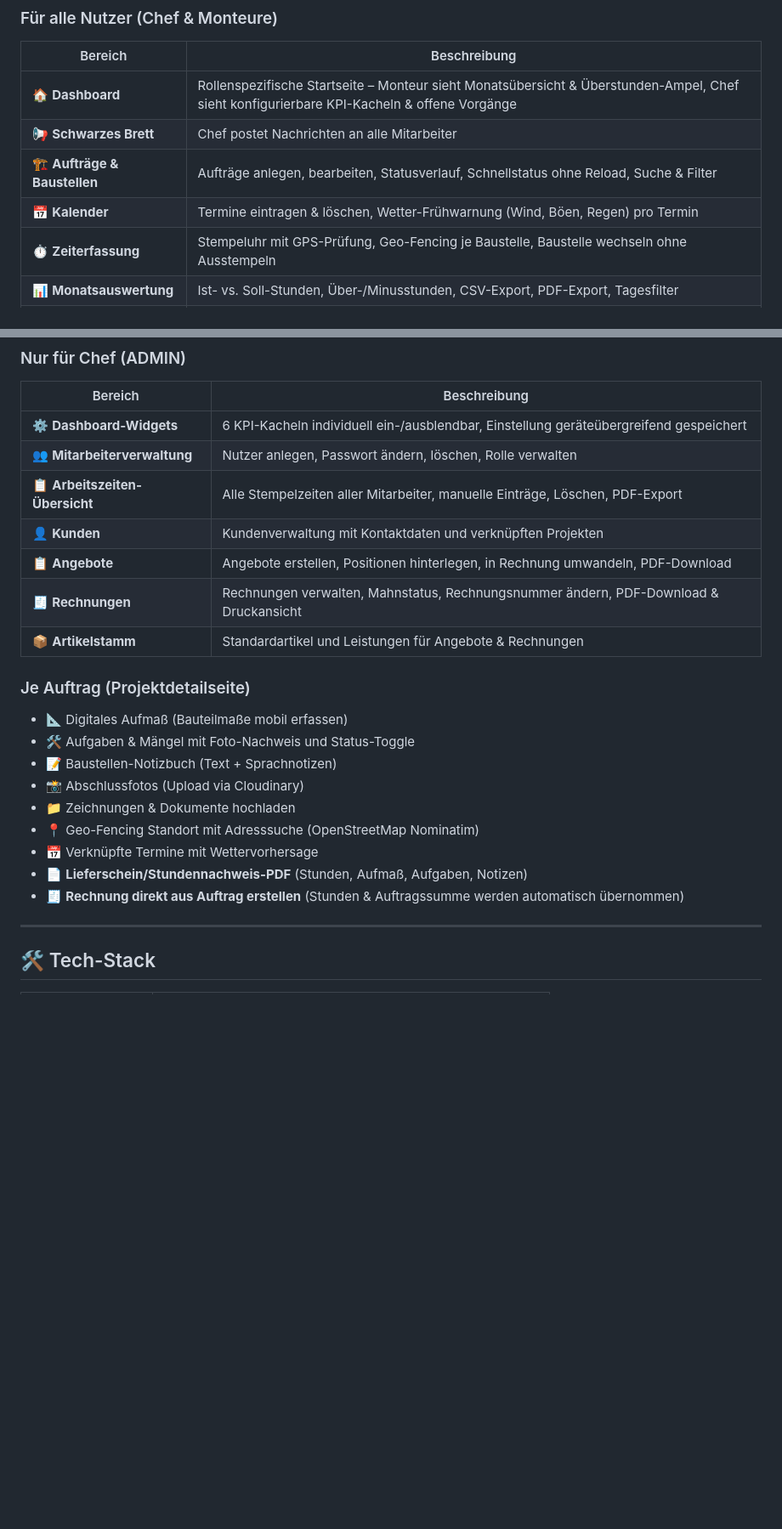
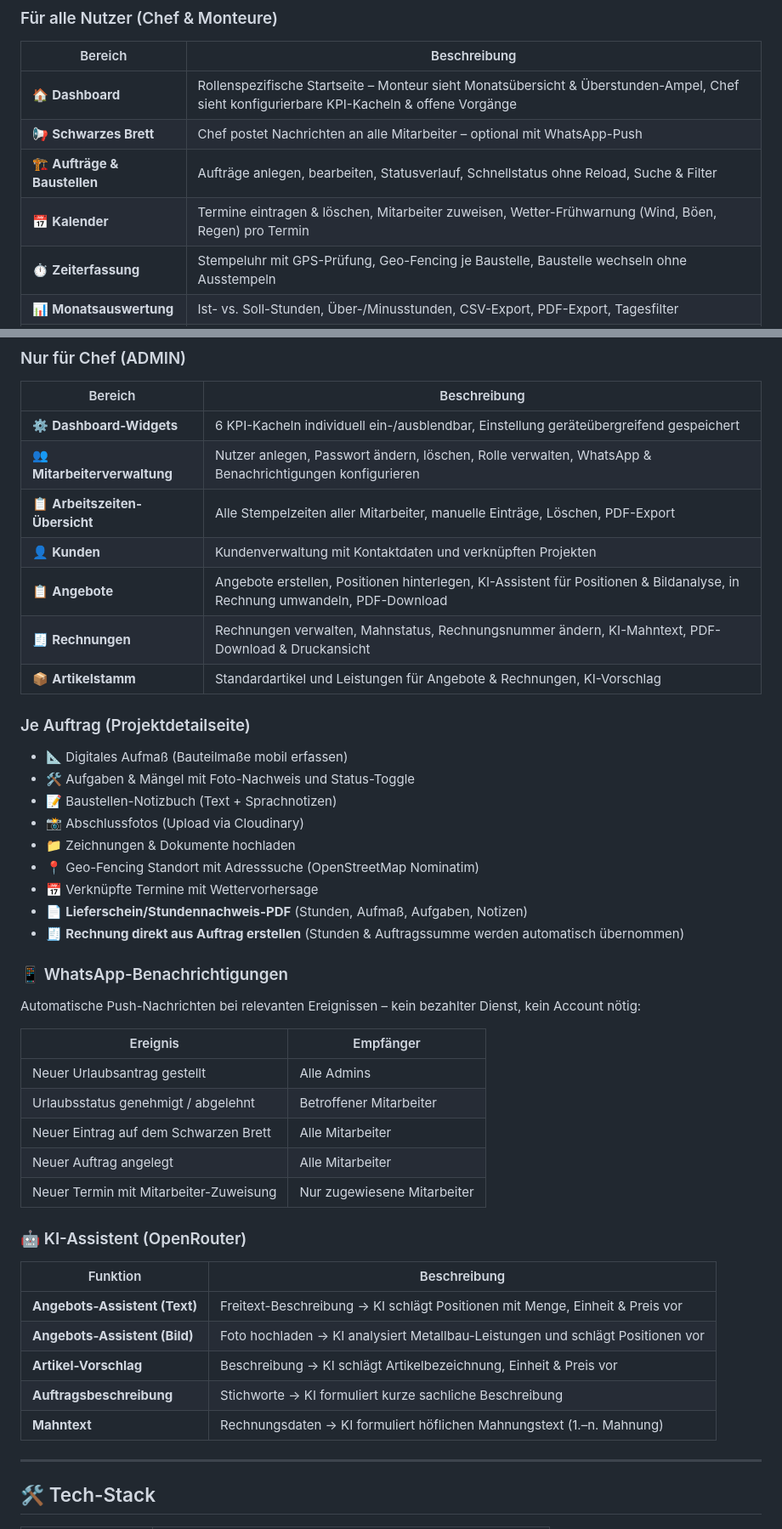
Before and after one commit to dome2212/metallbau-app, a Markdown page: README.md, 2 parts joined by grey strips. Shown at 85% size. Drawn GitHub-style; blank space fills up the shorter version.

```diff
--- a/README.md
+++ b/README.md
@@ -27,9 +29,9 @@ Eine vollständige, mobile-optimierte Betriebssoftware für einen Metallbaubetri
 | Bereich | Beschreibung |
 |---|---|
 | 🏠 **Dashboard** | Rollenspezifische Startseite – Monteur sieht Monatsübersicht & Überstunden-Ampel, Chef sieht konfigurierbare KPI-Kacheln & offene Vorgänge |
-| 📢 **Schwarzes Brett** | Chef postet Nachrichten an alle Mitarbeiter |
+| 📢 **Schwarzes Brett** | Chef postet Nachrichten an alle Mitarbeiter – optional mit WhatsApp-Push |
 | 🏗️ **Aufträge & Baustellen** | Aufträge anlegen, bearbeiten, Statusverlauf, Schnellstatus ohne Reload, Suche & Filter |
-| 📅 **Kalender** | Termine eintragen & löschen, Wetter-Frühwarnung (Wind, Böen, Regen) pro Termin |
+| 📅 **Kalender** | Termine eintragen & löschen, Mitarbeiter zuweisen, Wetter-Frühwarnung (Wind, Böen, Regen) pro Termin |
 | ⏱️ **Zeiterfassung** | Stempeluhr mit GPS-Prüfung, Geo-Fencing je Baustelle, Baustelle wechseln ohne Ausstempeln |
 | 📊 **Monatsauswertung** | Ist- vs. Soll-Stunden, Über-/Minusstunden, CSV-Export, PDF-Export, Tagesfilter |
 | 🌴 **Urlaub & Abwesenheit** | Urlaubsanträge, Krankmeldungen, Schulungen, Datei-Upload, Jahresübersicht |
@@ -40,12 +42,12 @@ Eine vollständige, mobile-optimierte Betriebssoftware für einen Metallbaubetri
 | Bereich | Beschreibung |
 |---|---|
 | ⚙️ **Dashboard-Widgets** | 6 KPI-Kacheln individuell ein-/ausblendbar, Einstellung geräteübergreifend gespeichert |
-| 👥 **Mitarbeiterverwaltung** | Nutzer anlegen, Passwort ändern, löschen, Rolle verwalten |
+| 👥 **Mitarbeiterverwaltung** | Nutzer anlegen, Passwort ändern, löschen, Rolle verwalten, WhatsApp & Benachrichtigungen konfigurieren |
 | 📋 **Arbeitszeiten-Übersicht** | Alle Stempelzeiten aller Mitarbeiter, manuelle Einträge, Löschen, PDF-Export |
 | 👤 **Kunden** | Kundenverwaltung mit Kontaktdaten und verknüpften Projekten |
-| 📋 **Angebote** | Angebote erstellen, Positionen hinterlegen, in Rechnung umwandeln, PDF-Download |
-| 🧾 **Rechnungen** | Rechnungen verwalten, Mahnstatus, Rechnungsnummer ändern, PDF-Download & Druckansicht |
-| 📦 **Artikelstamm** | Standardartikel und Leistungen für Angebote & Rechnungen |
+| 📋 **Angebote** | Angebote erstellen, Positionen hinterlegen, KI-Assistent für Positionen & Bildanalyse, in Rechnung umwandeln, PDF-Download |
+| 🧾 **Rechnungen** | Rechnungen verwalten, Mahnstatus, Rechnungsnummer ändern, KI-Mahntext, PDF-Download & Druckansicht |
+| 📦 **Artikelstamm** | Standardartikel und Leistungen für Angebote & Rechnungen, KI-Vorschlag |
 
 ### Je Auftrag (Projektdetailseite)
 
@@ -58,6 +60,28 @@ Eine vollständige, mobile-optimierte Betriebssoftware für einen Metallbaubetri
 - 📅 Verknüpfte Termine mit Wettervorhersage
 - 📄 **Lieferschein/Stundennachweis-PDF** (Stunden, Aufmaß, Aufgaben, Notizen)
 - 🧾 **Rechnung direkt aus Auftrag erstellen** (Stunden & Auftragssumme werden automatisch übernommen)
+
+### 📱 WhatsApp-Benachrichtigungen
+
+Automatische Push-Nachrichten bei relevanten Ereignissen – kein bezahlter Dienst, kein Account nötig:
+
+| Ereignis | Empfänger |
+|---|---|
+| Neuer Urlaubsantrag gestellt | Alle Admins |
+| Urlaubsstatus genehmigt / abgelehnt | Betroffener Mitarbeiter |
+| Neuer Eintrag auf dem Schwarzen Brett | Alle Mitarbeiter |
+| Neuer Auftrag angelegt | Alle Mitarbeiter |
+| Neuer Termin mit Mitarbeiter-Zuweisung | Nur zugewiesene Mitarbeiter |
+
+### 🤖 KI-Assistent (OpenRouter)
+
+| Funktion | Beschreibung |
+|---|---|
+| **Angebots-Assistent (Text)** | Freitext-Beschreibung → KI schlägt Positionen mit Menge, Einheit & Preis vor |
+| **Angebots-Assistent (Bild)** | Foto hochladen → KI analysiert Metallbau-Leistungen und schlägt Positionen vor |
+| **Artikel-Vorschlag** | Beschreibung → KI schlägt Artikelbezeichnung, Einheit & Preis vor |
+| **Auftragsbeschreibung** | Stichworte → KI formuliert kurze sachliche Beschreibung |
+| **Mahntext** | Rechnungsdaten → KI formuliert höflichen Mahnungstext (1.–n. Mahnung) |
 
 ---
 
```
Also changed, not shown: other parts of README.md (+92 -14 lines).
